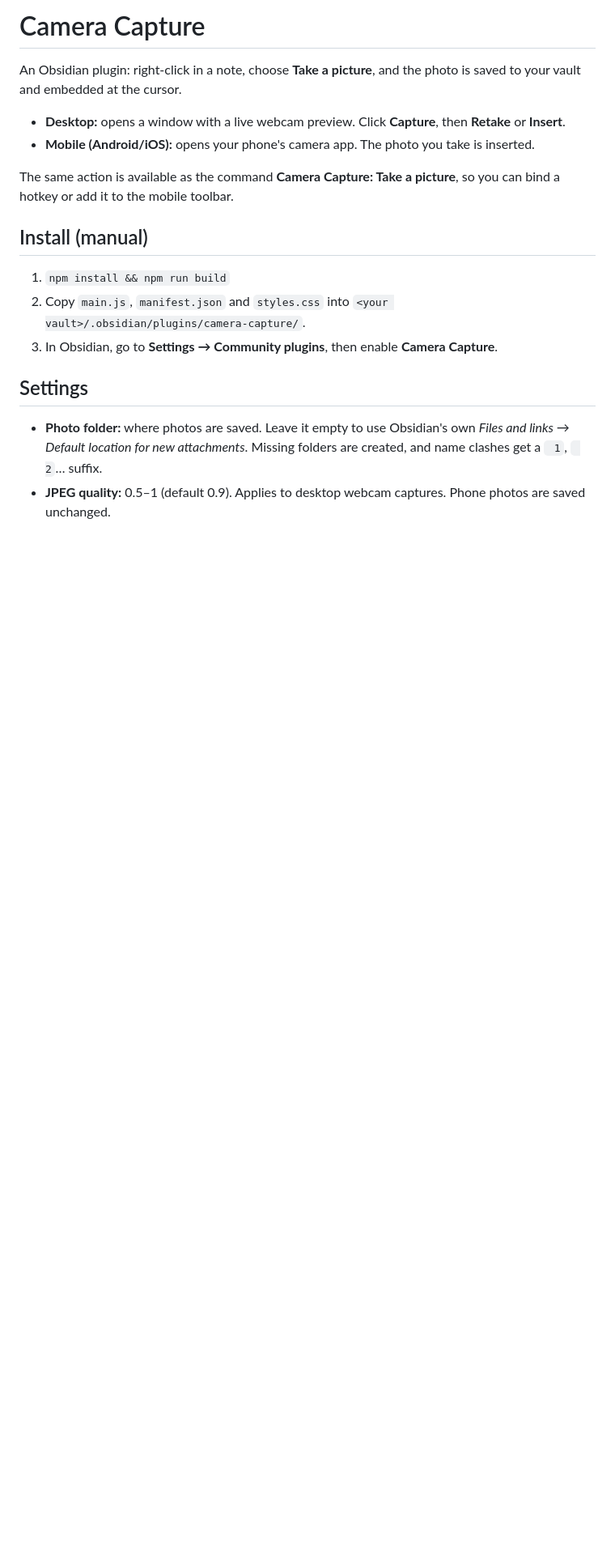
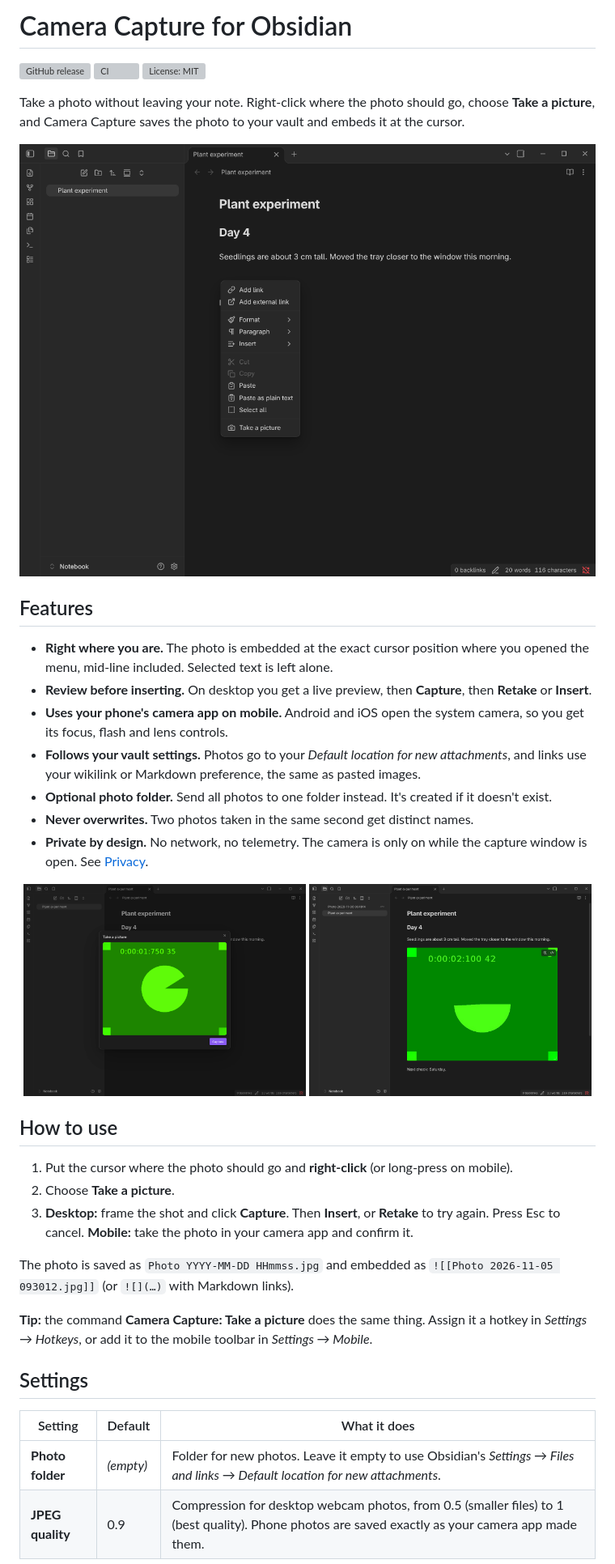
Before and after one commit to becutandavid/obsidian-camera-capture, a Markdown page: README.md, the part around one of its changes. Shown at 81% size. Drawn GitHub-style; pictures changed too: assets/camera.png (added), assets/menu.png (added), assets/result.png (added); blank space fills up the shorter version; grey boxes are pictures that could not be loaded.

```diff
--- a/README.md
+++ b/README.md
@@ -1,20 +1,43 @@
-# Camera Capture
+# Camera Capture for Obsidian
 
-An Obsidian plugin: right-click in a note, choose **Take a picture**, and the photo is saved to your vault and embedded at the cursor.
+[![GitHub release](https://img.shields.io/github/v/release/becutandavid/obsidian-camera-capture?sort=semver)](https://github.com/becutandavid/obsidian-camera-capture/releases/latest)
+[![CI](https://github.com/becutandavid/obsidian-camera-capture/actions/workflows/ci.yml/badge.svg)](https://github.com/becutandavid/obsidian-camera-capture/actions/workflows/ci.yml)
+[![License: MIT](https://img.shields.io/github/license/becutandavid/obsidian-camera-capture)](LICENSE)
 
-- **Desktop:** opens a window with a live webcam preview. Click **Capture**, then **Retake** or **Insert**.
-- **Mobile (Android/iOS):** opens your phone's camera app. The photo you take is inserted.
+Take a photo without leaving your note. Right-click where the photo should go, choose **Take a picture**, and Camera Capture saves the photo to your vault and embeds it at the cursor.
 
-The same action is available as the command **Camera Capture: Take a picture**, so you can bind a hotkey or add it to the mobile toolbar.
+![The editor's right-click menu with the "Take a picture" item](assets/menu.png)
 
-## Install (manual)
+## Features
 
-1. `npm install && npm run build`
-2. Copy `main.js`, `manifest.json` and `styles.css` into `<your vault>/.obsidian/plugins/camera-capture/`.
-3. In Obsidian, go to **Settings → Community plugins**, then enable **Camera Capture**.
+- **Right where you are.** The photo is embedded at the exact cursor position where you opened the menu, mid-line included. Selected text is left alone.
+- **Review before inserting.** On desktop you get a live preview, then **Capture**, then **Retake** or **Insert**.
+- **Uses your phone's camera app on mobile.** Android and iOS open the system camera, so you get its focus, flash and lens controls.
+- **Follows your vault settings.** Photos go to your *Default location for new attachments*, and links use your wikilink or Markdown preference, the same as pasted images.
+- **Optional photo folder.** Send all photos to one folder instead. It's created if it doesn't exist.
+- **Never overwrites.** Two photos taken in the same second get distinct names.
+- **Private by design.** No network, no telemetry. The camera is only on while the capture window is open. See [Privacy](#privacy).
+
+<p align="center">
+  <img src="assets/camera.png" alt="The capture window with a live camera preview and a Capture button" width="49%">
+  <img src="assets/result.png" alt="The note with the photo embedded below the paragraph" width="49%">
+</p>
+
+## How to use
+
+1. Put the cursor where the photo should go and **right-click** (or long-press on mobile).
+2. Choose **Take a picture**.
+3. **Desktop:** frame the shot and click **Capture**. Then **Insert**, or **Retake** to try again. Press Esc to cancel.
+   **Mobile:** take the photo in your camera app and confirm it.
+
+The photo is saved as `Photo YYYY-MM-DD HHmmss.jpg` and embedded as `![[Photo 2026-11-05 093012.jpg]]` (or `![](…)` with Markdown links).
+
+**Tip:** the command **Camera Capture: Take a picture** does the same thing. Assign it a hotkey in *Settings → Hotkeys*, or add it to the mobile toolbar in *Settings → Mobile*.
 
 ## Settings
 
-- **Photo folder:** where photos are saved. Leave it empty to use Obsidian's own *Files and links → Default location for new attachments*. Missing folders are created, and name clashes get a ` 1`, ` 2`… suffix.
-- **JPEG quality:** 0.5–1 (default 0.9). Applies to desktop webcam captures. Phone photos are saved unchanged.
+| Setting | Default | What it does |
+|---|---|---|
+| **Photo folder** | *(empty)* | Folder for new photos. Leave it empty to use Obsidian's *Settings → Files and links → Default location for new attachments*. |
+| **JPEG quality** | 0.9 | Compression for desktop webcam photos, from 0.5 (smaller files) to 1 (best quality). Phone photos are saved exactly as your camera app made them. |
 
```
Also changed, not shown: other parts of README.md (+57 -12 lines), CHANGELOG.md (added, +22 -0 lines), CONTRIBUTING.md (added, +61 -0 lines), 10 other files.
